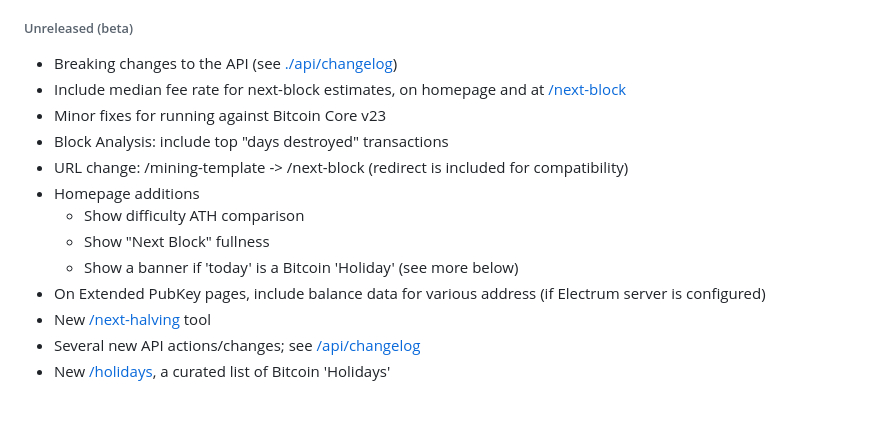
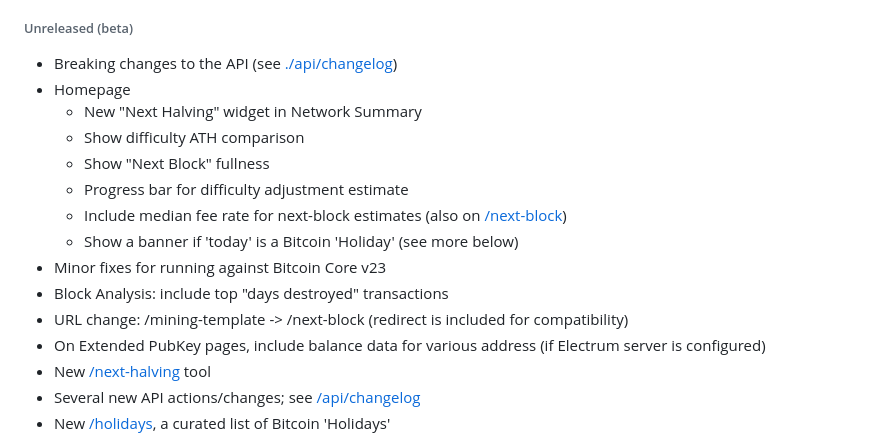
Before and after one commit to robust34/btc-rpc-explorer, a Markdown page: CHANGELOG.md, the part around the change. Rendered like a GitHub page; blank space fills up the shorter version.

Commit message:
changelog

```diff
--- a/CHANGELOG.md
+++ b/CHANGELOG.md
@@ -2,14 +2,16 @@
 ###### Unreleased (beta)
 
 * Breaking changes to the API (see [./api/changelog](/api/changlog))
-* Include median fee rate for next-block estimates, on homepage and at [/next-block](./next-block)
+* Homepage
+	* New "Next Halving" widget in Network Summary
+	* Show difficulty ATH comparison
+	* Show "Next Block" fullness
+	* Progress bar for difficulty adjustment estimate
+	* Include median fee rate for next-block estimates (also on [/next-block](./next-block))
+	* Show a banner if 'today' is a Bitcoin 'Holiday' (see more below)
 * Minor fixes for running against Bitcoin Core v23
 * Block Analysis: include top "days destroyed" transactions
 * URL change: /mining-template -> /next-block (redirect is included for compatibility)
-* Homepage additions
-	* Show difficulty ATH comparison
-	* Show "Next Block" fullness
-	* Show a banner if 'today' is a Bitcoin 'Holiday' (see more below)
 * On Extended PubKey pages, include balance data for various address (if Electrum server is configured)
 * New [/next-halving](./next-halving) tool
 * Several new API actions/changes; see [/api/changelog](./api/changelog)
```
